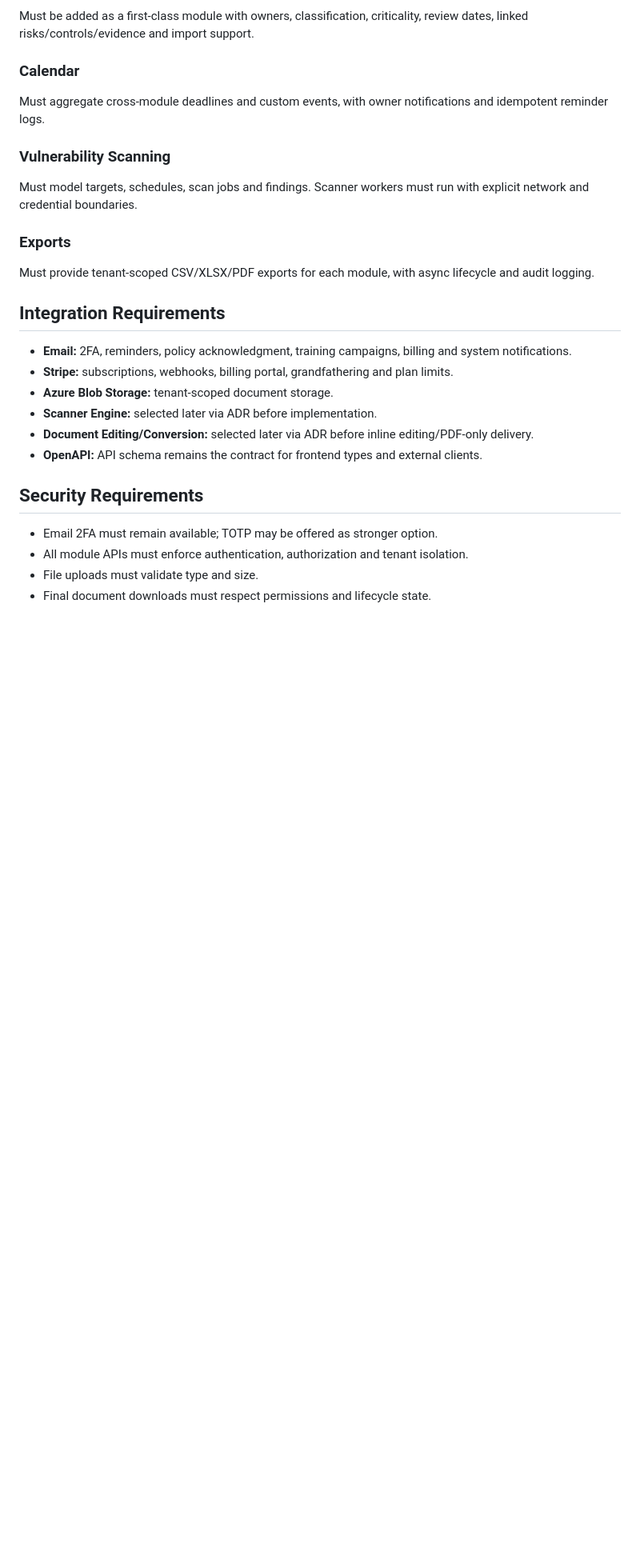
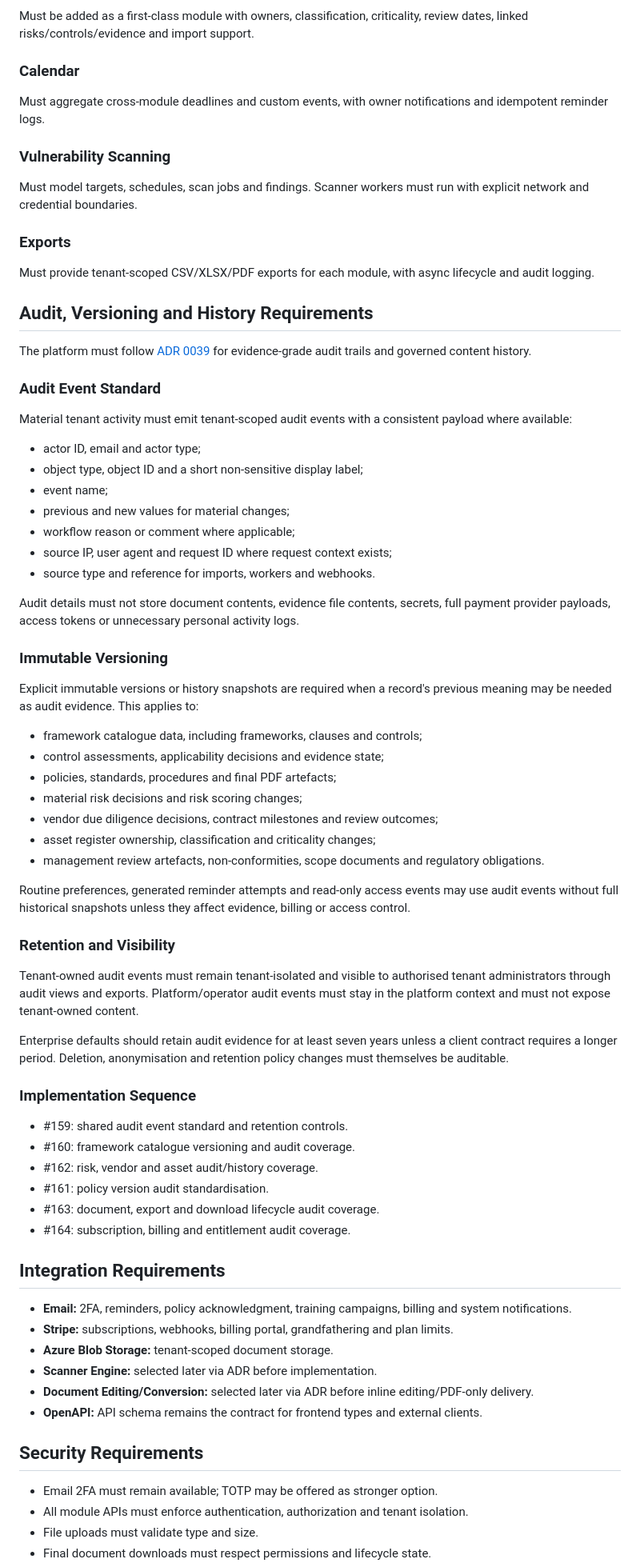
Before and after one commit to donolu/enterprise-grc-system, a Markdown page: docs/planning/technical_requirements_document.md, the part around one of its changes. Shown at 80% size. GitHub-like rendering; blank space fills up the shorter version.

Commit message:
Define audit and versioning standard (#165)
Co-authored-by: donolu <23283144+donolu@users.noreply.github.com>

```diff
--- a/docs/planning/technical_requirements_document.md
+++ b/docs/planning/technical_requirements_document.md
@@ -88,6 +88,53 @@ Must model targets, schedules, scan jobs and findings. Scanner workers must run
 
 Must provide tenant-scoped CSV/XLSX/PDF exports for each module, with async lifecycle and audit logging.
 
+## Audit, Versioning and History Requirements
+
+The platform must follow [ADR 0039](../adr/0039-audit-versioning-standard.md) for evidence-grade audit trails and governed content history.
+
+### Audit Event Standard
+
+Material tenant activity must emit tenant-scoped audit events with a consistent payload where available:
+
+- actor ID, email and actor type;
+- object type, object ID and a short non-sensitive display label;
+- event name;
+- previous and new values for material changes;
+- workflow reason or comment where applicable;
+- source IP, user agent and request ID where request context exists;
+- source type and reference for imports, workers and webhooks.
+
+Audit details must not store document contents, evidence file contents, secrets, full payment provider payloads, access tokens or unnecessary personal activity logs.
+
+### Immutable Versioning
+
+Explicit immutable versions or history snapshots are required when a record's previous meaning may be needed as audit evidence. This applies to:
+
+- framework catalogue data, including frameworks, clauses and controls;
+- control assessments, applicability decisions and evidence state;
+- policies, standards, procedures and final PDF artefacts;
+- material risk decisions and risk scoring changes;
+- vendor due diligence decisions, contract milestones and review outcomes;
+- asset register ownership, classification and criticality changes;
+- management review artefacts, non-conformities, scope documents and regulatory obligations.
+
+Routine preferences, generated reminder attempts and read-only access events may use audit events without full historical snapshots unless they affect evidence, billing or access control.
+
+### Retention and Visibility
+
+Tenant-owned audit events must remain tenant-isolated and visible to authorised tenant administrators through audit views and exports. Platform/operator audit events must stay in the platform context and must not expose tenant-owned content.
+
+Enterprise defaults should retain audit evidence for at least seven years unless a client contract requires a longer period. Deletion, anonymisation and retention policy changes must themselves be auditable.
+
+### Implementation Sequence
+
+- #159: shared audit event standard and retention controls.
+- #160: framework catalogue versioning and audit coverage.
+- #162: risk, vendor and asset audit/history coverage.
+- #161: policy version audit standardisation.
+- #163: document, export and download lifecycle audit coverage.
+- #164: subscription, billing and entitlement audit coverage.
+
 ## Integration Requirements
 
 - **Email:** 2FA, reminders, policy acknowledgment, training campaigns, billing and system notifications.
```
Also changed, not shown: other parts of docs/planning/technical_requirements_document.md (+1 -1 lines), docs/adr/0039-audit-versioning-standard.md (added, +98 -0 lines).
